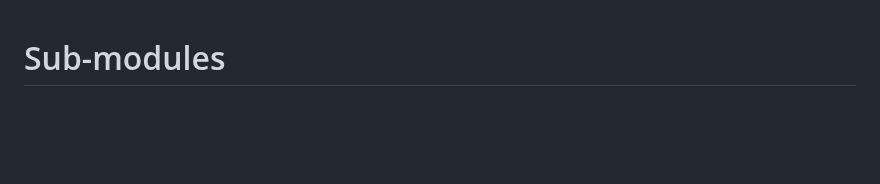
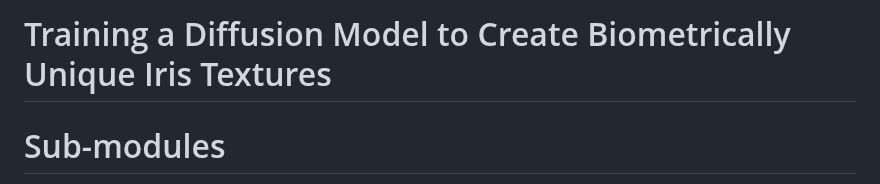
Before and after one commit to robert-hart/IrisDB, a Markdown page: README.md, the part around one of its changes. GitHub-like rendering; blank space fills up the shorter version.

```diff
--- a/README.md
+++ b/README.md
@@ -1,3 +1,11 @@
+# Training a Diffusion Model to Create Biometrically Unique Iris Textures
+
+
+
+
+
+
+
 # Sub-modules
 Two sub-modules are included in this repository. They are necessary for the replication of our results and are briefly described below.
 
```
Also changed, not shown: other parts of README.md (+1 -1 lines).
